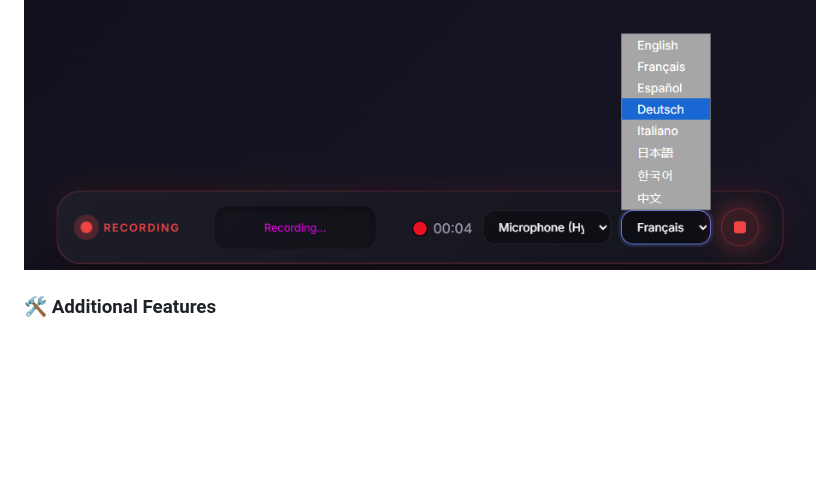
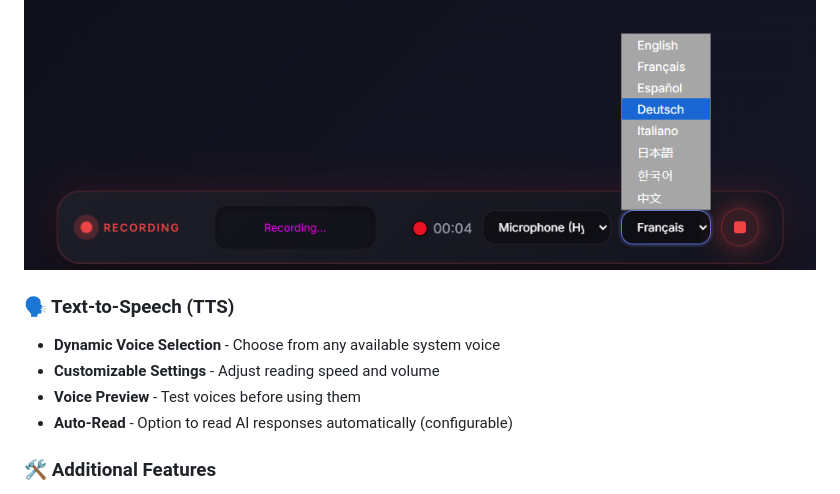
Before and after one commit to 0xOzoo/ollama-webui, a Markdown page: README.md, the part around one of its changes. Drawn GitHub-style; blank space fills up the shorter version.

```diff
--- a/README.md
+++ b/README.md
@@ -61,6 +59,13 @@
 - **Audio Preview** - Play back recordings before sending
 
 ![voice feature](image.png)
+
+### 🗣️ Text-to-Speech (TTS)
+
+- **Dynamic Voice Selection** - Choose from any available system voice
+- **Customizable Settings** - Adjust reading speed and volume
+- **Voice Preview** - Test voices before using them
+- **Auto-Read** - Option to read AI responses automatically (configurable)
 
 ### 🛠️ Additional Features
 
```
Also changed, not shown: other parts of README.md (+0 -2 lines).
